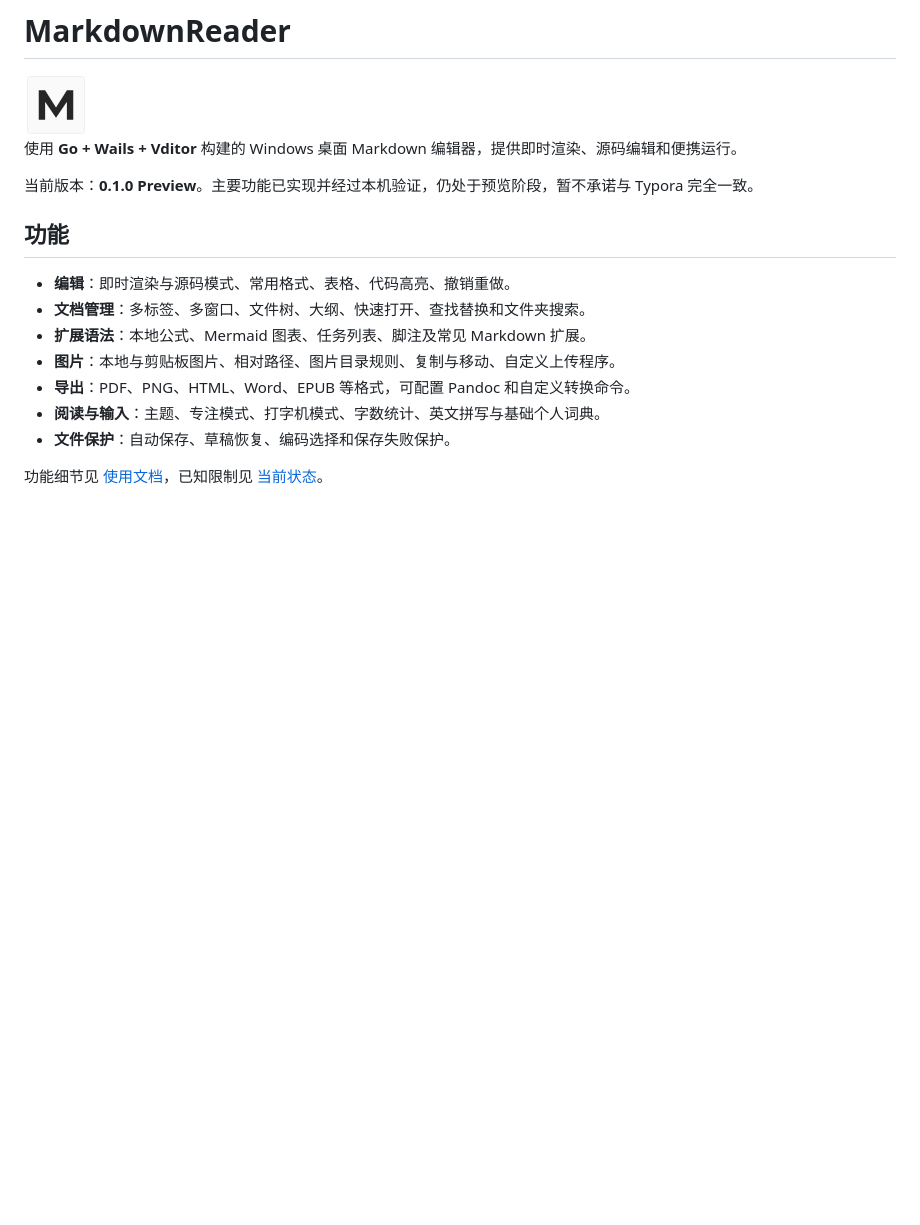
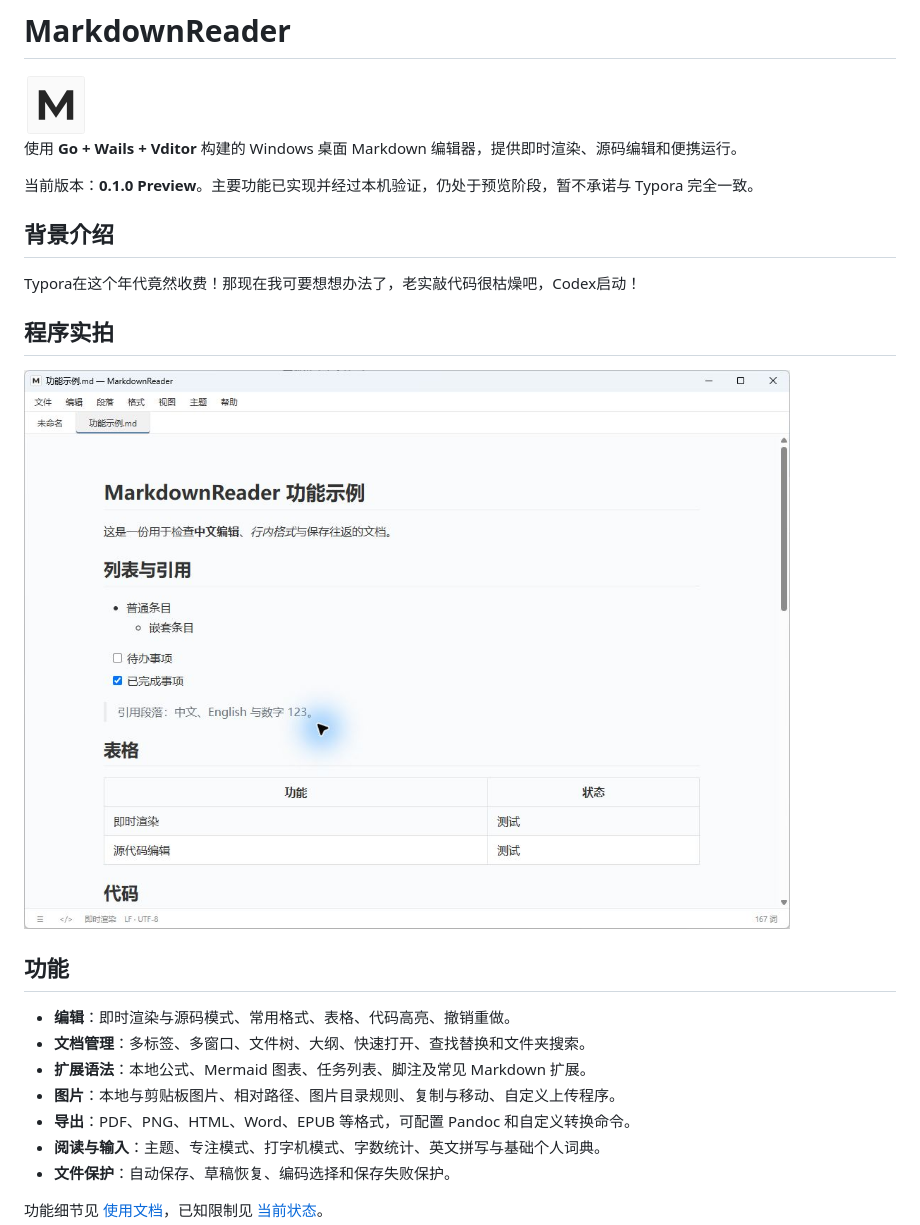
Before and after one commit to wangwc18/MarkdownReader, a Markdown page: README.md, the part around the change. Drawn GitHub-style; pictures changed too: docs/images/markdownreader-window.png (added); blank space fills up the shorter version.

Commit message:
Document project background and add application screenshot

```diff
--- a/README.md
+++ b/README.md
@@ -5,6 +5,14 @@
 使用 **Go + Wails + Vditor** 构建的 Windows 桌面 Markdown 编辑器，提供即时渲染、源码编辑和便携运行。
 
 当前版本：**0.1.0 Preview**。主要功能已实现并经过本机验证，仍处于预览阶段，暂不承诺与 Typora 完全一致。
+
+## 背景介绍
+
+Typora在这个年代竟然收费！那现在我可要想想办法了，老实敲代码很枯燥吧，Codex启动！
+
+## 程序实拍
+
+![MarkdownReader 实际运行界面](docs/images/markdownreader-window.png)
 
 ## 功能
 
```
Also changed, not shown: docs/PRIVACY_REVIEW.md (+1 -1 lines).
